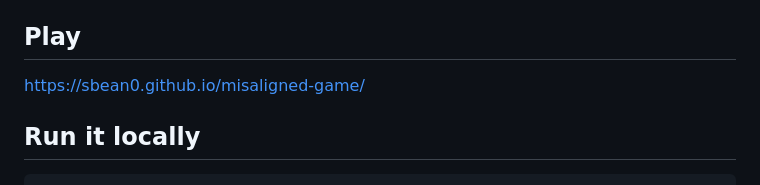
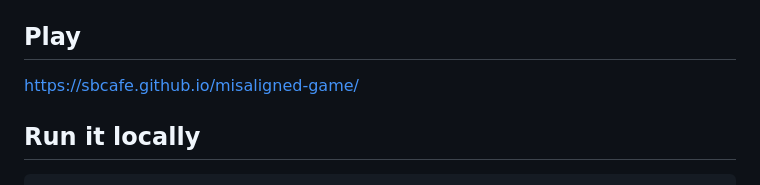
Before and after one commit to sbcafe/misaligned-game, a Markdown page: README.md, the part around the change. Drawn GitHub-style.

Commit message:
Point the play link at the sbcafe GitHub Pages site.

````diff
--- a/README.md
+++ b/README.md
@@ -6,7 +6,7 @@ It keeps the idea and the "rules are pure, renderer is separate" architecture of
 (that file is untouched).
 
 ## Play
-https://sbean0.github.io/misaligned-game/
+https://sbcafe.github.io/misaligned-game/
 
 ## Run it locally
 ```
````
